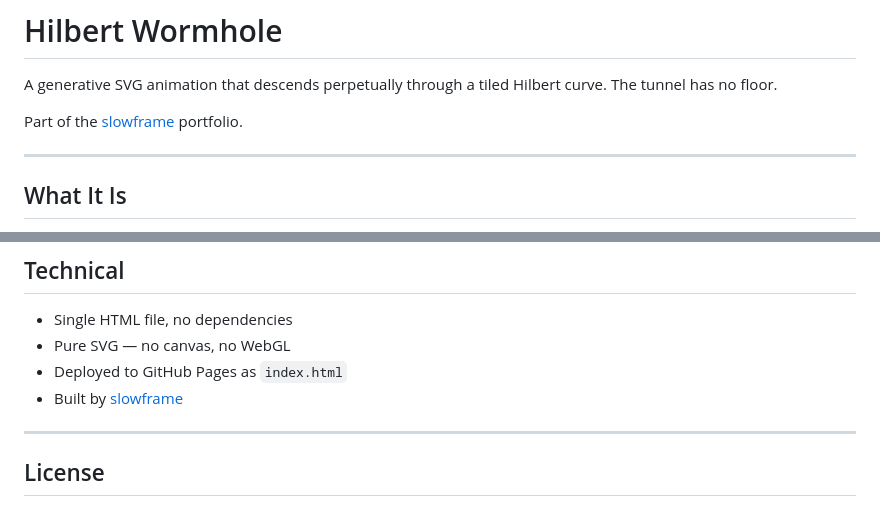
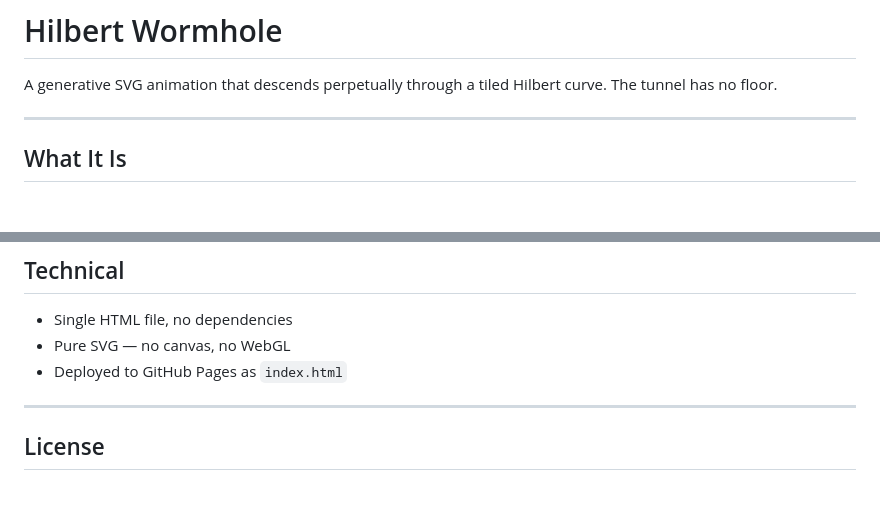
Before and after one commit to slowframe/hilbert-wormhole, a Markdown page: README.md, 2 parts joined by grey strips. Rendered like a GitHub page; blank space fills up the shorter version.

```diff
--- a/README.md
+++ b/README.md
@@ -1,8 +1,6 @@
 # Hilbert Wormhole
 
 A generative SVG animation that descends perpetually through a tiled Hilbert curve. The tunnel has no floor.
-
-Part of the [slowframe](https://slowframe.io) portfolio.
 
 ---
 
@@ -82,7 +80,6 @@ For non-square viewports, the Hilbert curve tiles along the long axis. Portrait
 - Single HTML file, no dependencies
 - Pure SVG — no canvas, no WebGL
 - Deployed to GitHub Pages as `index.html`
-- Built by [slowframe](https://slowframe.io)
 
 ---
 
```
